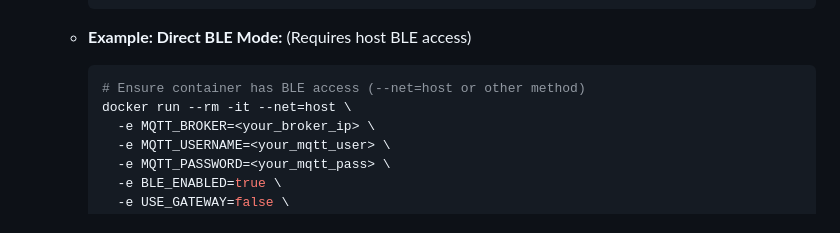
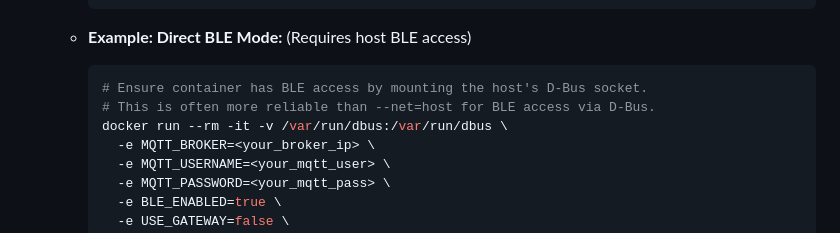
Before and after one commit to XtracT/aintinksmart, a Markdown page: README.md, the part around the change. Rendered like a GitHub page.

Commit message:
fix: use volume instead of net host for bluetooth

````diff
--- a/README.md
+++ b/README.md
@@ -76,8 +76,9 @@ The service is configured using environment variables when running the Docker co
 
     *   **Example: Direct BLE Mode:** (Requires host BLE access)
         ```bash
-        # Ensure container has BLE access (--net=host or other method)
-        docker run --rm -it --net=host \
+        # Ensure container has BLE access by mounting the host's D-Bus socket.
+        # This is often more reliable than --net=host for BLE access via D-Bus.
+        docker run --rm -it -v /var/run/dbus:/var/run/dbus \
           -e MQTT_BROKER=<your_broker_ip> \
           -e MQTT_USERNAME=<your_mqtt_user> \
           -e MQTT_PASSWORD=<your_mqtt_pass> \
````
